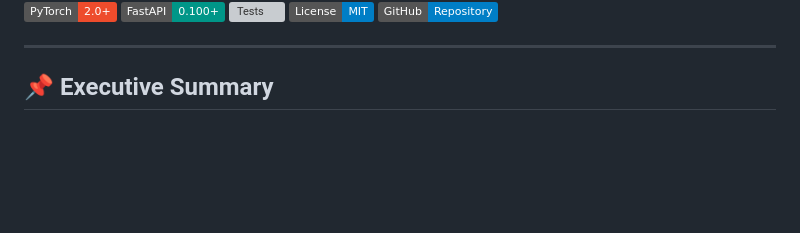
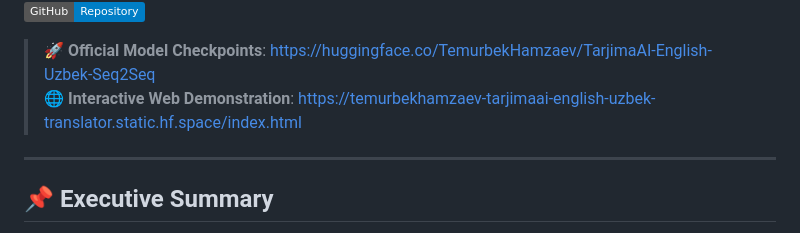
Before and after one commit to hamzayevtemur-lab/eng-uzb-translator, a Markdown page: README.md, the part around one of its changes. GitHub-like rendering; badges without logos; blank space fills up the shorter version; grey boxes are pictures that could not be loaded.

Commit message:
Update README with official Hugging Face Model Hub and Live Demo links

```diff
--- a/README.md
+++ b/README.md
@@ -17,6 +19,10 @@ license: mit
 [![Tests](https://img.shields.io/badge/Tests-5%2F5%20Passing-brightgreen.svg)](tests/)
 [![License](https://img.shields.io/badge/License-MIT-blue.svg)](LICENSE)
 [![GitHub](https://img.shields.io/badge/GitHub-Repository-blue?logo=github)](https://github.com/hamzayevtemur-lab/eng-uzb-translator)
+
+> 🚀 **Official Model Checkpoints**: [https://huggingface.co/TemurbekHamzaev/TarjimaAI-English-Uzbek-Seq2Seq](https://huggingface.co/TemurbekHamzaev/TarjimaAI-English-Uzbek-Seq2Seq)
+> 🌐 **Interactive Web Demonstration**: [https://temurbekhamzaev-tarjimaai-english-uzbek-translator.static.hf.space/index.html](https://temurbekhamzaev-tarjimaai-english-uzbek-translator.static.hf.space/index.html)
+
 
 ---
 
```
Also changed, not shown: other parts of README.md (+2 -0 lines).
